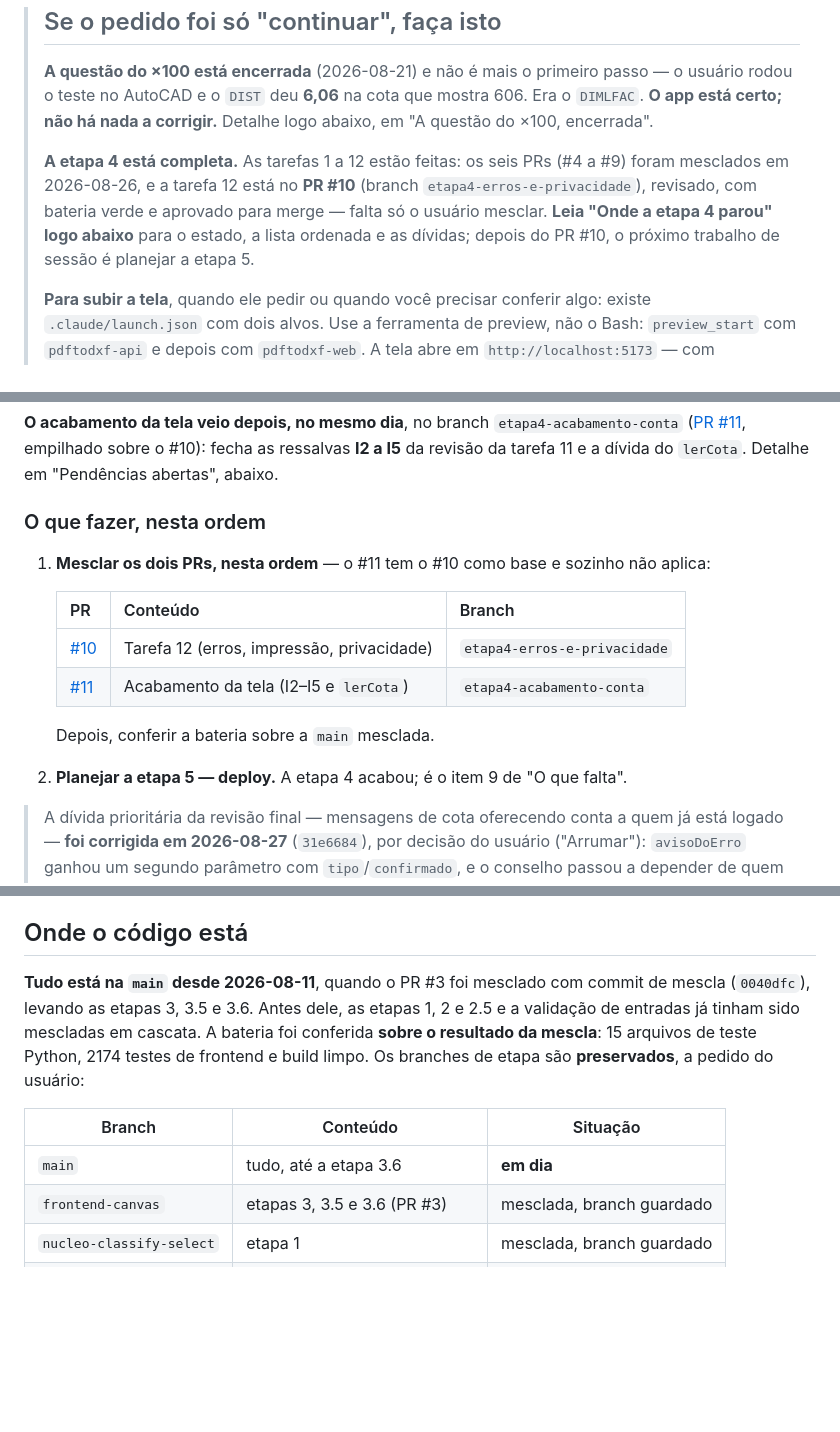
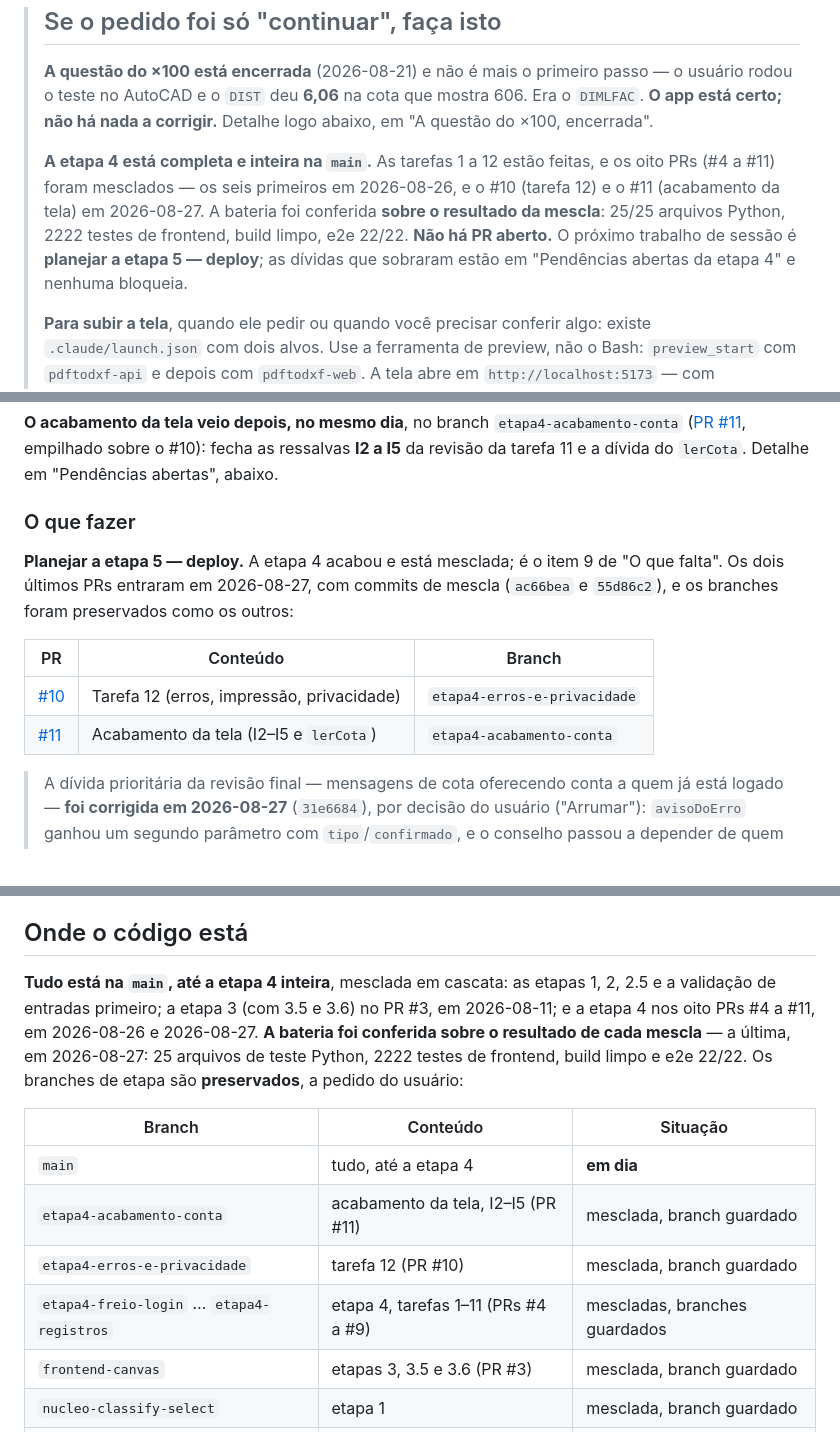
Before and after one commit to leoleonel-jf/PdfToDxf, a Markdown page: docs/superpowers/HANDOFF.md, 3 parts joined by grey strips. Rendered like a GitHub page; blank space fills up the shorter version.

Commit message:
Handoff: etapa 4 mesclada na main, bateria conferida sobre o resultado
Co-Authored-By: Claude Fable 5 <noreply@anthropic.com>

```diff
--- a/docs/superpowers/HANDOFF.md
+++ b/docs/superpowers/HANDOFF.md
@@ -9,12 +9,14 @@ Estado em 2026-08-27. Leia isto primeiro ao retomar em sessão nova.
 > mostra 606. Era o `DIMLFAC`. **O app está certo; não há nada a corrigir.**
 > Detalhe logo abaixo, em "A questão do ×100, encerrada".
 >
-> **A etapa 4 está completa.** As tarefas 1 a 12 estão feitas: os seis PRs
-> (#4 a #9) foram mesclados em 2026-08-26, e a tarefa 12 está no **PR #10**
-> (branch `etapa4-erros-e-privacidade`), revisado, com bateria verde e
-> aprovado para merge — falta só o usuário mesclar. **Leia "Onde a etapa 4
-> parou" logo abaixo** para o estado, a lista ordenada e as dívidas; depois
-> do PR #10, o próximo trabalho de sessão é planejar a etapa 5.
+> **A etapa 4 está completa e inteira na `main`.** As tarefas 1 a 12 estão
+> feitas, e os oito PRs (#4 a #11) foram mesclados — os seis primeiros em
+> 2026-08-26, e o #10 (tarefa 12) e o #11 (acabamento da tela) em 2026-08-27.
+> A bateria foi conferida **sobre o resultado da mescla**: 25/25 arquivos
+> Python, 2222 testes de frontend, build limpo, e2e 22/22. **Não há PR
+> aberto.** O próximo trabalho de sessão é **planejar a etapa 5 — deploy**;
+> as dívidas que sobraram estão em "Pendências abertas da etapa 4" e nenhuma
+> bloqueia.
 >
 > **Para subir a tela**, quando ele pedir ou quando você precisar conferir algo:
 > existe `.claude/launch.json` com dois alvos. Use a ferramenta de preview, não
@@ -85,20 +87,17 @@ merge**.
 empilhado sobre o #10): fecha as ressalvas **I2 a I5** da revisão da tarefa 11
 e a dívida do `lerCota`. Detalhe em "Pendências abertas", abaixo.
 
-### O que fazer, nesta ordem
+### O que fazer
 
-1. **Mesclar os dois PRs, nesta ordem** — o #11 tem o #10 como base e sozinho
-   não aplica:
+**Planejar a etapa 5 — deploy.** A etapa 4 acabou e está mesclada; é o item 9
+de "O que falta". Os dois últimos PRs entraram em 2026-08-27, com commits de
+mescla (`ac66bea` e `55d86c2`), e os branches foram preservados como os
+outros:
 
-   | PR | Conteúdo | Branch |
-   |---|---|---|
-   | [#10](https://github.com/leoleonel-jf/PdfToDxf/pull/10) | Tarefa 12 (erros, impressão, privacidade) | `etapa4-erros-e-privacidade` |
-   | [#11](https://github.com/leoleonel-jf/PdfToDxf/pull/11) | Acabamento da tela (I2–I5 e `lerCota`) | `etapa4-acabamento-conta` |
-
-   Depois, conferir a bateria sobre a `main` mesclada.
-
-2. **Planejar a etapa 5 — deploy.** A etapa 4 acabou; é o item 9 de "O que
-   falta".
+| PR | Conteúdo | Branch |
+|---|---|---|
+| [#10](https://github.com/leoleonel-jf/PdfToDxf/pull/10) | Tarefa 12 (erros, impressão, privacidade) | `etapa4-erros-e-privacidade` |
+| [#11](https://github.com/leoleonel-jf/PdfToDxf/pull/11) | Acabamento da tela (I2–I5 e `lerCota`) | `etapa4-acabamento-conta` |
 
 > A dívida prioritária da revisão final — mensagens de cota oferecendo conta
 > a quem já está logado — **foi corrigida em 2026-08-27** (`31e6684`), por
@@ -329,16 +328,20 @@ si: não é preciso resgatar a conversa que os originou.
 
 ## Onde o código está
 
-**Tudo está na `main` desde 2026-08-11**, quando o PR #3 foi mesclado com commit
-de mescla (`0040dfc`), levando as etapas 3, 3.5 e 3.6. Antes dele, as etapas 1,
-2 e 2.5 e a validação de entradas já tinham sido mescladas em cascata. A bateria
-foi conferida **sobre o resultado da mescla**: 15 arquivos de teste Python,
-2174 testes de frontend e build limpo. Os branches de etapa são **preservados**,
-a pedido do usuário:
+**Tudo está na `main`, até a etapa 4 inteira**, mesclada em cascata: as etapas
+1, 2, 2.5 e a validação de entradas primeiro; a etapa 3 (com 3.5 e 3.6) no PR
+#3, em 2026-08-11; e a etapa 4 nos oito PRs #4 a #11, em 2026-08-26 e
+2026-08-27. **A bateria foi conferida sobre o resultado de cada mescla** — a
+última, em 2026-08-27: 25 arquivos de teste Python, 2222 testes de frontend,
+build limpo e e2e 22/22. Os branches de etapa são **preservados**, a pedido do
+usuário:
 
 | Branch | Conteúdo | Situação |
 |---|---|---|
-| `main` | tudo, até a etapa 3.6 | **em dia** |
+| `main` | tudo, até a etapa 4 | **em dia** |
+| `etapa4-acabamento-conta` | acabamento da tela, I2–I5 (PR #11) | mesclada, branch guardado |
+| `etapa4-erros-e-privacidade` | tarefa 12 (PR #10) | mesclada, branch guardado |
+| `etapa4-freio-login` … `etapa4-registros` | etapa 4, tarefas 1–11 (PRs #4 a #9) | mescladas, branches guardados |
 | `frontend-canvas` | etapas 3, 3.5 e 3.6 (PR #3) | mesclada, branch guardado |
 | `nucleo-classify-select` | etapa 1 | mesclada, branch guardado |
 | `api-de-conversao` | etapa 2 | mesclada, branch guardado |
```
Also changed, not shown: other parts of docs/superpowers/HANDOFF.md (+2 -2 lines).
